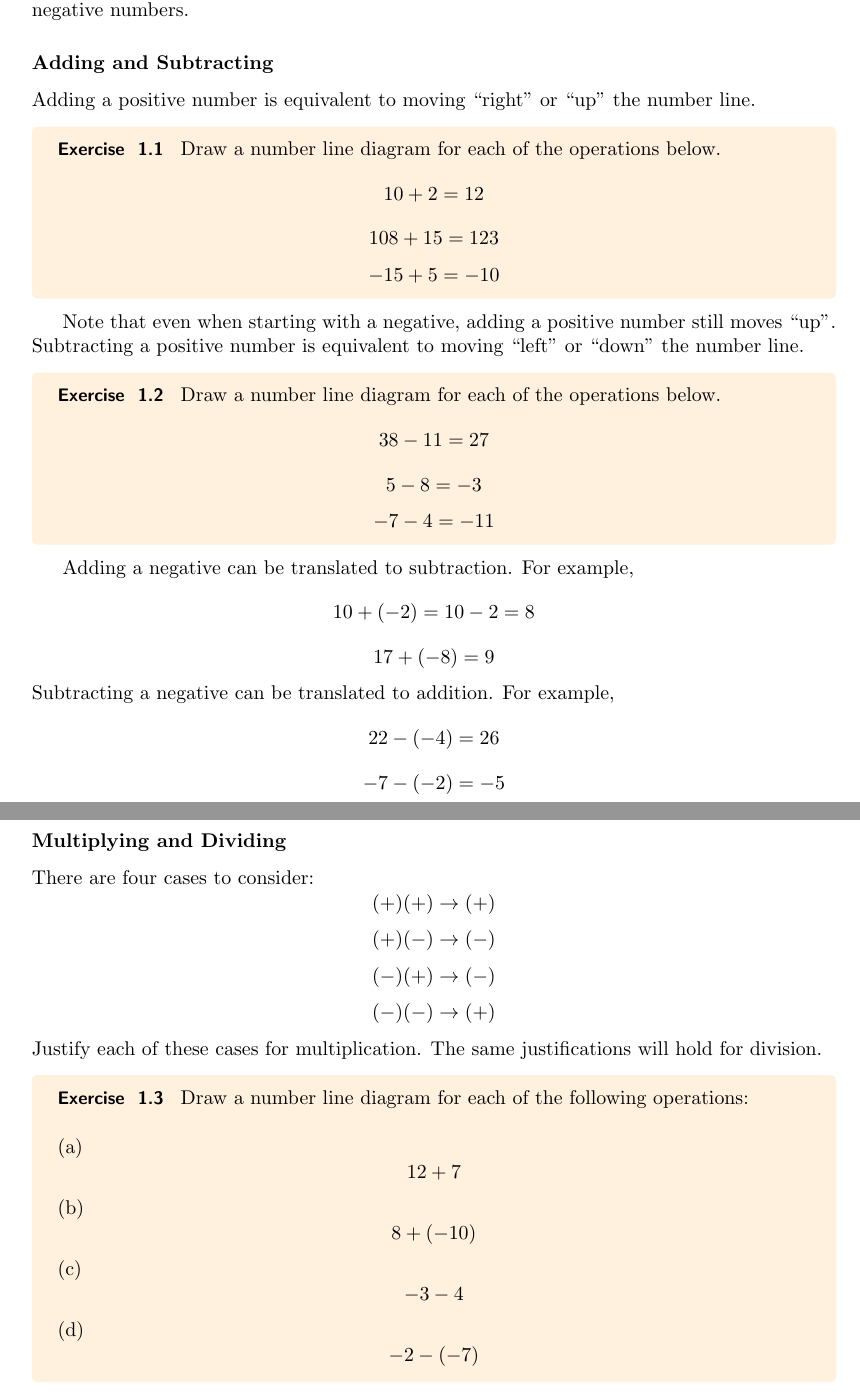
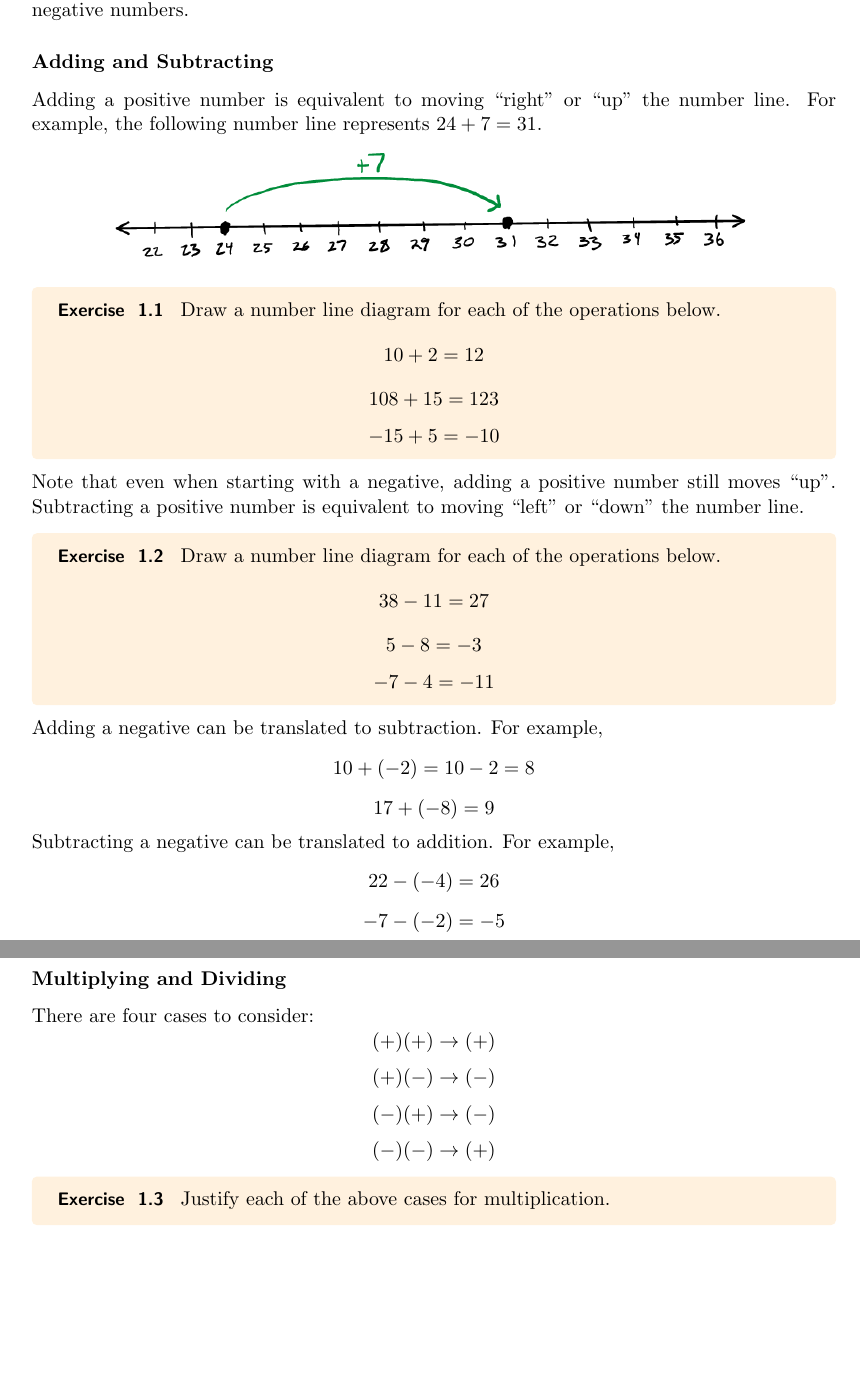
Before and after one commit to jedediyah/algebra1, a LaTeX thesis (src/main.tex, which reads src/chapters/number-and-expression.tex): two parts of pages 8 and 9 of 45, joined at a grey line, cut so that both start at the same text, the shorter picture padded with empty space. Compiled offline with pdfLaTeX.

Commit message:
Number Line

```diff
--- a/src/chapters/number-and-expression.tex
+++ b/src/chapters/number-and-expression.tex
@@ -31,6 +35,10 @@ While not the same as subtraction, negative numbers can be viewed as positive nu
 
 \subsubsection{Adding and Subtracting}
 Adding a positive number is equivalent to moving ``right'' or ``up'' the number line.
+For example, the following number line represents \(24 + 7 = 31\).
+\begin{center}
+	\includegraphics[width=0.8\textwidth]{img/numberline.png}
+\end{center}
 \begin{exercise}
 Draw a number line diagram for each of the operations below.
 	\[10 + 2 = 12  \]
@@ -40,14 +48,19 @@ Draw a number line diagram for each of the operations below.
 	\[  -15 + 5 = -10   \]
 	%\[  -8 + 20 = 12 \]
 \end{exercise}
+\noindent
 Note that even when starting with a negative, adding a positive number still moves ``up''.
 Subtracting a positive number is equivalent to moving ``left'' or ``down'' the number line.
+%\begin{example}
+%	Draw a number line diagram to represent \(15-8=7\).
+%\end{example}
 \begin{exercise}
 	Draw a number line diagram for each of the operations below.
 	\[ 38 - 11 = 27 \]
 	\[  5-8 = -3  \]
 	\[  -7 - 4 = -11   \]
 \end{exercise}
+\noindent
 Adding a negative can be translated to subtraction.  For example,
 \[10 + (-2) = 10 -2 = 8 \]
 \[  17 + (-8) = 9 \]
@@ -64,15 +77,9 @@ There are four cases to consider:
 \[ (+)(-) \to (-)  \]
 \[ (-)(+) \to (-)  \]
 \[ (-)(-) \to (+)  \]
-Justify each of these cases for multiplication.  The same justifications will hold for division.
-
 
 \begin{exercise}
-	Draw a number line diagram for each of the following operations:   \\ \\
-(a)	\[  12 + 7  \]
-(b)	\[  8 + (-10) \]
-(c)	\[  -3 - 4  \]
-(d)	\[  -2 - (-7)    \]
+Justify each of the above cases for multiplication.  %The same justifications will hold for division.
 
 \end{exercise}
 
```
Also changed, not shown: src/img/numberline.png (added), src/chapters/number-and-expression.tex (6 more changed lines).
